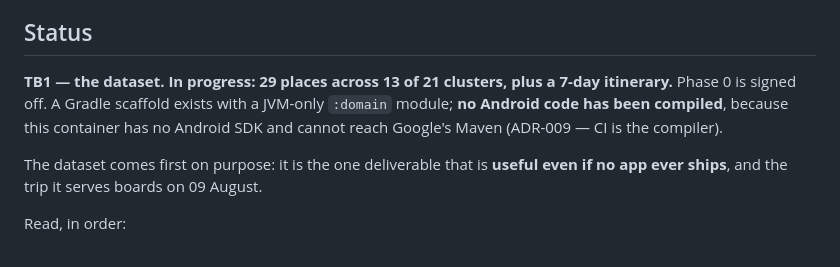
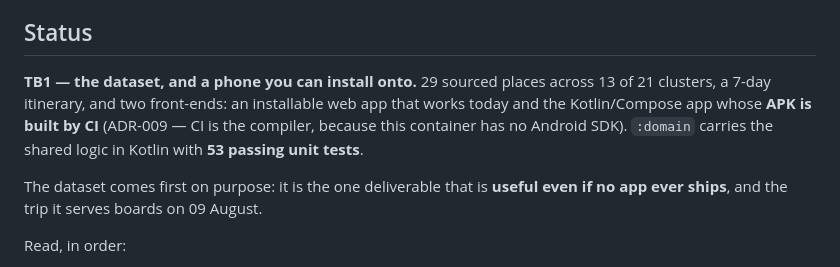
Before and after one commit to rixscx/Mumbai, a Markdown page: README.md, the part around the change. Rendered like a GitHub page.

```diff
--- a/README.md
+++ b/README.md
@@ -5,10 +5,10 @@ carries a checklist of the Mumbai that locals actually use.
 
 ## Status
 
-**TB1 — the dataset. In progress: 29 places across 13 of 21 clusters, plus a 7-day itinerary.**
-Phase 0 is signed off. A Gradle scaffold exists with a JVM-only `:domain` module; **no Android code
-has been compiled**, because this container has no Android SDK and cannot reach Google's Maven
-(ADR-009 — CI is the compiler).
+**TB1 — the dataset, and a phone you can install onto.** 29 sourced places across 13 of 21
+clusters, a 7-day itinerary, and two front-ends: an installable web app that works today and the
+Kotlin/Compose app whose **APK is built by CI** (ADR-009 — CI is the compiler, because this container
+has no Android SDK). `:domain` carries the shared logic in Kotlin with **53 passing unit tests**.
 
 The dataset comes first on purpose: it is the one deliverable that is **useful even if no app ever
 ships**, and the trip it serves boards on 09 August.
```
Also changed, not shown: DECISIONS.md (+60 -0 lines).
